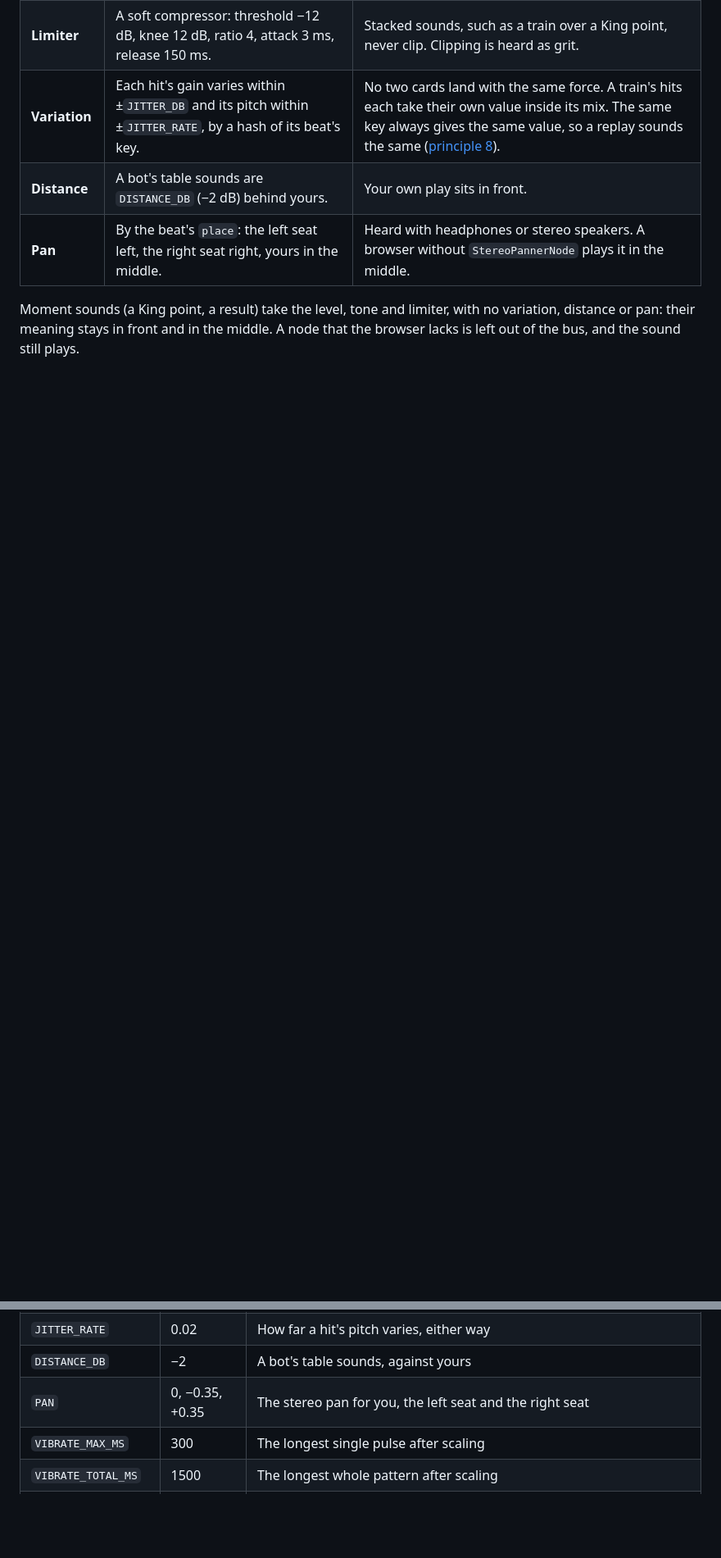
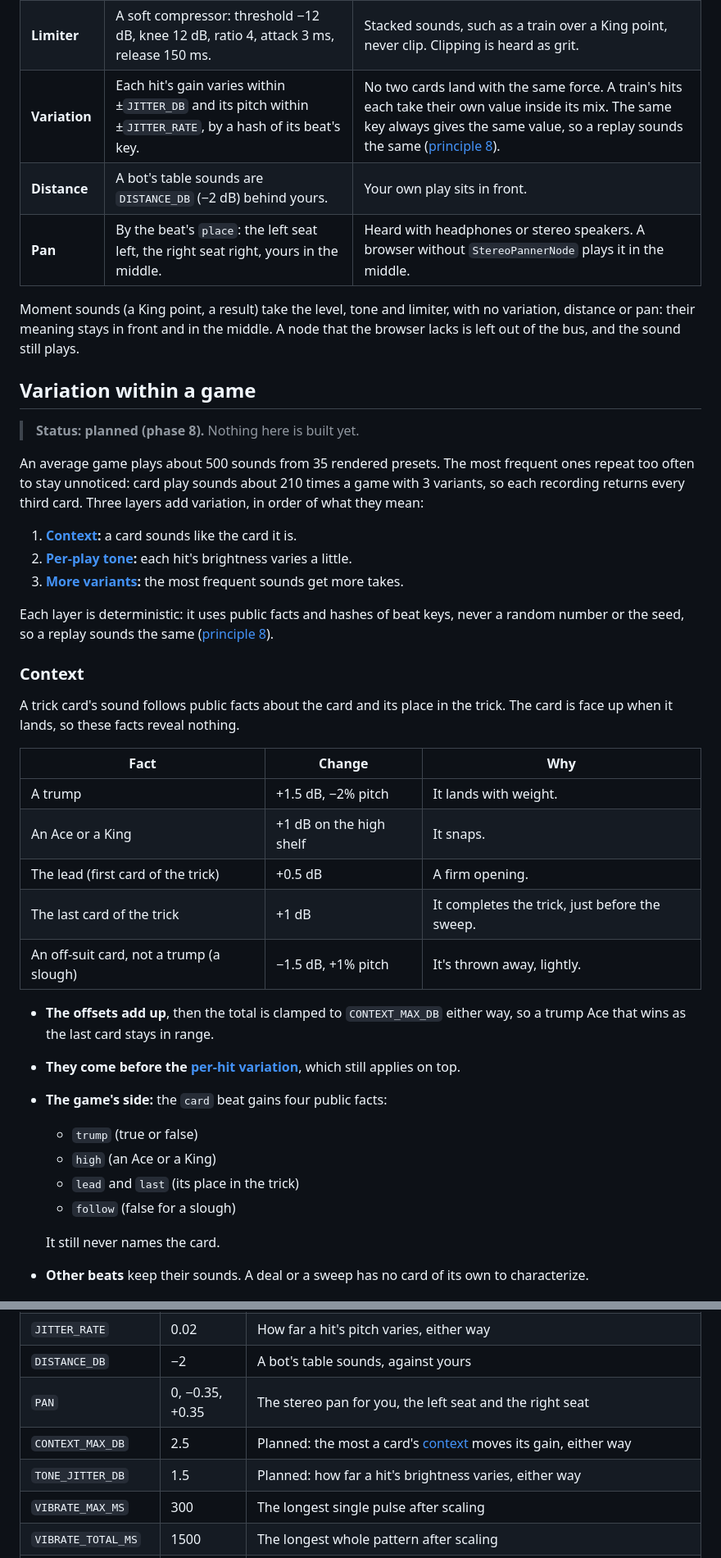
Before and after one commit to chaz-rikki-freedo/king-cut-throat-card-game, a Markdown page: docs/ui/feedback.md, 2 parts joined by grey strips. Shown at 82% size. Rendered like a GitHub page; blank space fills up the shorter version.

```diff
--- a/docs/ui/feedback.md
+++ b/docs/ui/feedback.md
@@ -310,3 +311,39 @@ each sound → its gain (cue, beat, card count, variation, distance) → its pan
 | **Pan** | By the beat's `place`: the left seat left, the right seat right, yours in the middle. | Heard with headphones or stereo speakers. A browser without `StereoPannerNode` plays it in the middle. |
 
 Moment sounds (a King point, a result) take the level, tone and limiter, with no variation, distance or pan: their meaning stays in front and in the middle. A node that the browser lacks is left out of the bus, and the sound still plays.
+
+## Variation within a game
+
+> **Status: planned (phase 8).** Nothing here is built yet.
+
+An average game plays about 500 sounds from 35 rendered presets. The most frequent ones repeat too often to stay unnoticed: card play sounds about 210 times a game with 3 variants, so each recording returns every third card. Three layers add variation, in order of what they mean:
+
+1. **[Context](#context):** a card sounds like the card it is.
+2. **[Per-play tone](#per-play-tone):** each hit's brightness varies a little.
+3. **[More variants](#more-variants):** the most frequent sounds get more takes.
+
+Each layer is deterministic: it uses public facts and hashes of beat keys, never a random number or the seed, so a replay sounds the same ([principle 8](#principles)).
+
+### Context
+
+A trick card's sound follows public facts about the card and its place in the trick. The card is face up when it lands, so these facts reveal nothing.
+
+| Fact | Change | Why |
+|---|---|---|
+| A trump | +1.5 dB, −2% pitch | It lands with weight. |
+| An Ace or a King | +1 dB on the high shelf | It snaps. |
+| The lead (first card of the trick) | +0.5 dB | A firm opening. |
+| The last card of the trick | +1 dB | It completes the trick, just before the sweep. |
+| An off-suit card, not a trump (a slough) | −1.5 dB, +1% pitch | It's thrown away, lightly. |
+
+- **The offsets add up**, then the total is clamped to `CONTEXT_MAX_DB` either way, so a trump Ace that wins as the last card stays in range.
+- **They come before the [per-hit variation](#mixing)**, which still applies on top.
+- **The game's side:** the `card` beat gains four public facts:
+  - `trump` (true or false)
+  - `high` (an Ace or a King)
+  - `lead` and `last` (its place in the trick)
+  - `follow` (false for a slough)
+
+  It still never names the card.
+- **Other beats** keep their sounds. A deal or a sweep has no card of its own to characterize.
+
@@ -838,6 +903,8 @@ All draft values, to tune once built.
 | `JITTER_RATE` | 0.02 | How far a hit's pitch varies, either way |
 | `DISTANCE_DB` | −2 | A bot's table sounds, against yours |
 | `PAN` | 0, −0.35, +0.35 | The stereo pan for you, the left seat and the right seat |
+| `CONTEXT_MAX_DB` | 2.5 | Planned: the most a card's [context](#context) moves its gain, either way |
+| `TONE_JITTER_DB` | 1.5 | Planned: how far a hit's brightness varies, either way |
 | `VIBRATE_MAX_MS` | 300 | The longest single pulse after scaling |
 | `VIBRATE_TOTAL_MS` | 1500 | The longest whole pattern after scaling |
 | `STAKES_CLOSE` | 7 | The score that makes the stakes Close |
```
Also changed, not shown: other parts of docs/ui/feedback.md (+30 -0 lines), docs/ui/feedback-contract.md (+1 -1 lines).
